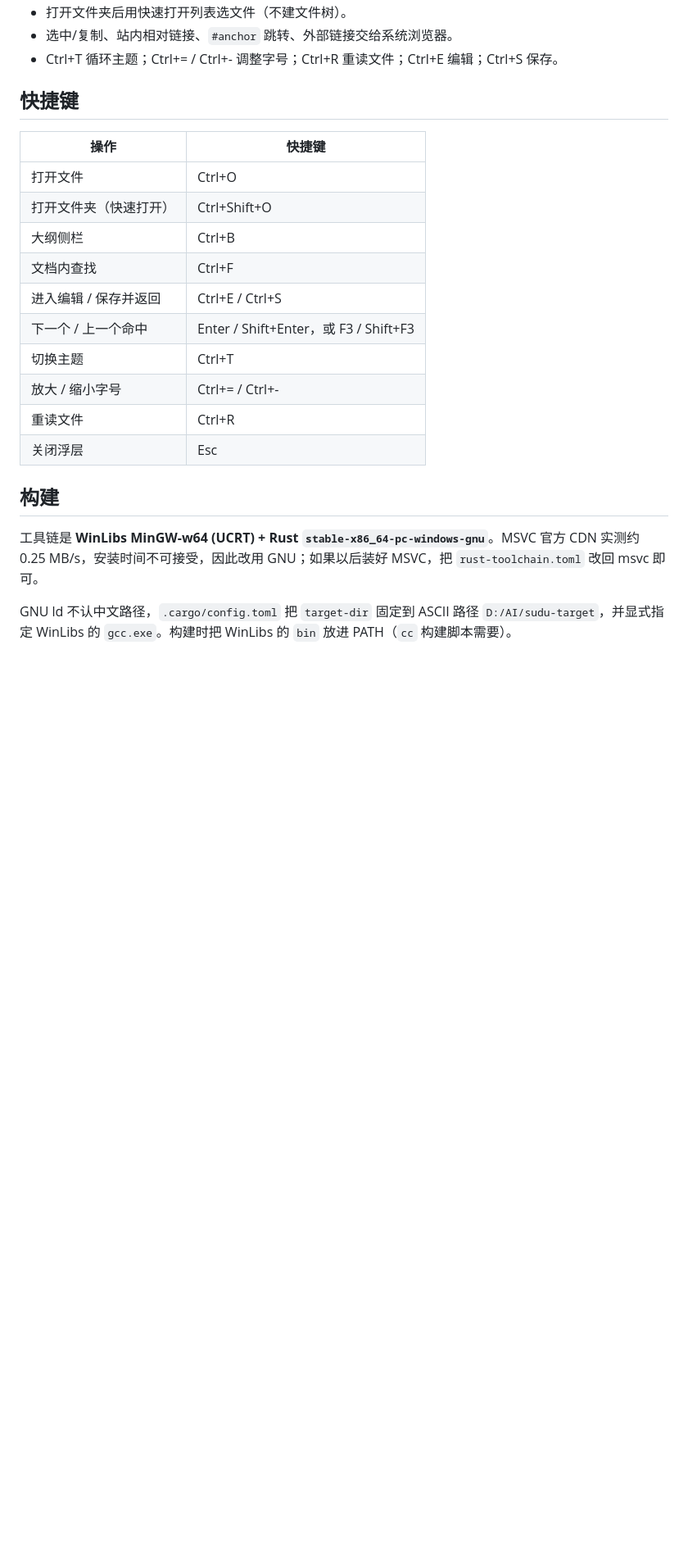
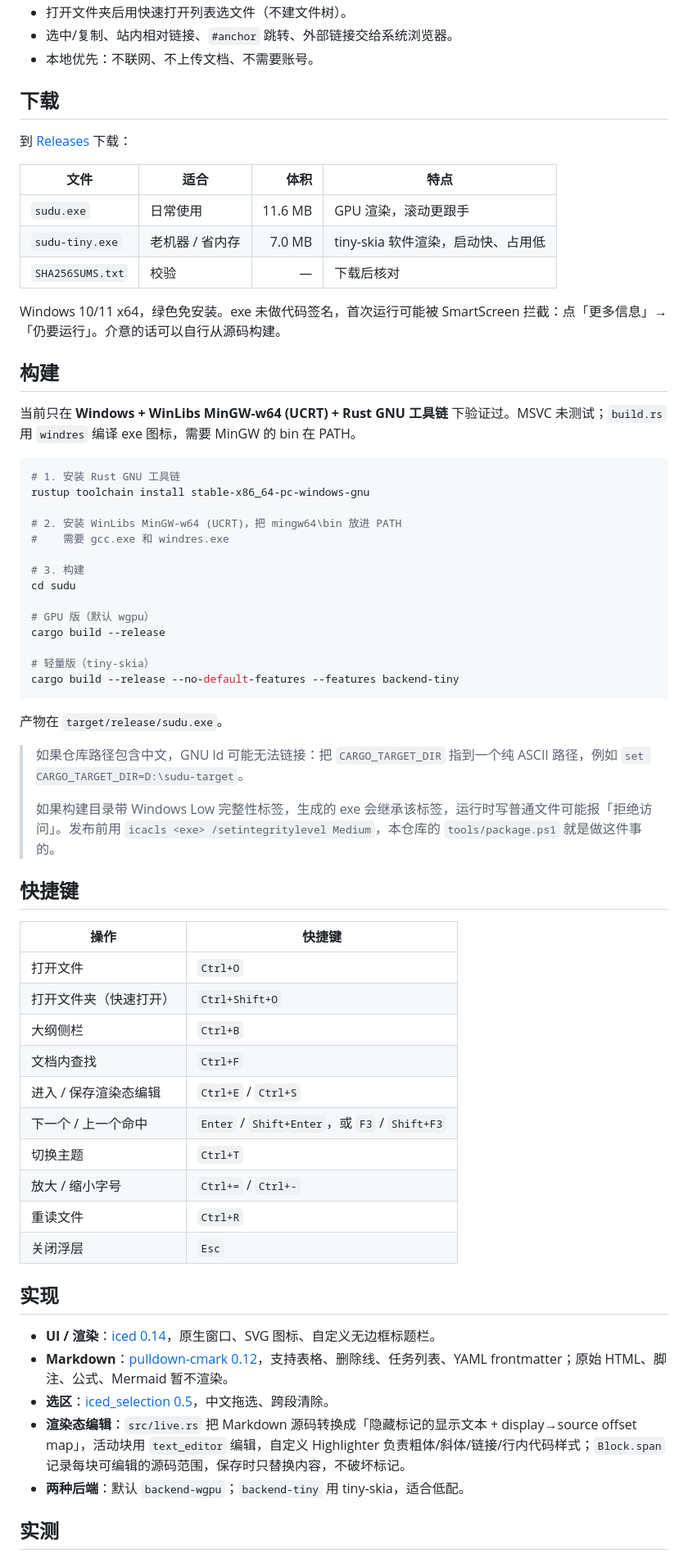
Before and after one commit to Bernardxu123/sudu, a Markdown page: README.md, the part around one of its changes. Shown at 82% size. Rendered like a GitHub page; blank space fills up the shorter version.

````diff
--- a/README.md
+++ b/README.md
@@ -19,25 +100,68 @@
 - 打开文件夹后用快速打开列表选文件（不建文件树）。
 - 选中/复制、站内相对链接、`#anchor` 跳转、外部链接交给系统浏览器。
-- Ctrl+T 循环主题；Ctrl+= / Ctrl+- 调整字号；Ctrl+R 重读文件；Ctrl+E 编辑；Ctrl+S 保存。
+- 本地优先：不联网、不上传文档、不需要账号。
+
+## 下载
+
+到 [Releases](https://github.com/Bernardxu123/sudu/releases/latest) 下载：
+
+| 文件 | 适合 | 体积 | 特点 |
+|---|---|---:|---|
+| `sudu.exe` | 日常使用 | 11.6 MB | GPU 渲染，滚动更跟手 |
+| `sudu-tiny.exe` | 老机器 / 省内存 | 7.0 MB | tiny-skia 软件渲染，启动快、占用低 |
+| `SHA256SUMS.txt` | 校验 | — | 下载后核对 |
+
+Windows 10/11 x64，绿色免安装。exe 未做代码签名，首次运行可能被 SmartScreen 拦截：点「更多信息」→「仍要运行」。介意的话可以自行从源码构建。
+
+## 构建
+
+当前只在 **Windows + WinLibs MinGW-w64 (UCRT) + Rust GNU 工具链** 下验证过。MSVC 未测试；`build.rs` 用 `windres` 编译 exe 图标，需要 MinGW 的 bin 在 PATH。
+
+```powershell
+# 1. 安装 Rust GNU 工具链
+rustup toolchain install stable-x86_64-pc-windows-gnu
+
+# 2. 安装 WinLibs MinGW-w64 (UCRT)，把 mingw64\bin 放进 PATH
+#    需要 gcc.exe 和 windres.exe
+
+# 3. 构建
+cd sudu
+
+# GPU 版（默认 wgpu）
+cargo build --release
+
+# 轻量版（tiny-skia）
+cargo build --release --no-default-features --features backend-tiny
+```
+
+产物在 `target/release/sudu.exe`。
+
+> 如果仓库路径包含中文，GNU ld 可能无法链接：把 `CARGO_TARGET_DIR` 指到一个纯 ASCII 路径，例如 `set CARGO_TARGET_DIR=D:\sudu-target`。
+>
+> 如果构建目录带 Windows Low 完整性标签，生成的 exe 会继承该标签，运行时写普通文件可能报「拒绝访问」。发布前用 `icacls <exe> /setintegritylevel Medium`，本仓库的 `tools/package.ps1` 就是做这件事的。
 
 ## 快捷键
 
 | 操作 | 快捷键 |
 |---|---|
-| 打开文件 | Ctrl+O |
-| 打开文件夹（快速打开） | Ctrl+Shift+O |
-| 大纲侧栏 | Ctrl+B |
-| 文档内查找 | Ctrl+F |
-| 进入编辑 / 保存并返回 | Ctrl+E / Ctrl+S |
-| 下一个 / 上一个命中 | Enter / Shift+Enter，或 F3 / Shift+F3 |
-| 切换主题 | Ctrl+T |
-| 放大 / 缩小字号 | Ctrl+= / Ctrl+- |
-| 重读文件 | Ctrl+R |
-| 关闭浮层 | Esc |
+| 打开文件 | `Ctrl+O` |
+| 打开文件夹（快速打开） | `Ctrl+Shift+O` |
+| 大纲侧栏 | `Ctrl+B` |
+| 文档内查找 | `Ctrl+F` |
+| 进入 / 保存渲染态编辑 | `Ctrl+E` / `Ctrl+S` |
+| 下一个 / 上一个命中 | `Enter` / `Shift+Enter`，或 `F3` / `Shift+F3` |
+| 切换主题 | `Ctrl+T` |
+| 放大 / 缩小字号 | `Ctrl+=` / `Ctrl+-` |
+| 重读文件 | `Ctrl+R` |
+| 关闭浮层 | `Esc` |
 
-## 构建
+## 实现
 
-工具链是 **WinLibs MinGW-w64 (UCRT) + Rust `stable-x86_64-pc-windows-gnu`**。MSVC 官方 CDN 实测约 0.25 MB/s，安装时间不可接受，因此改用 GNU；如果以后装好 MSVC，把 `rust-toolchain.toml` 改回 msvc 即可。
+- **UI / 渲染**：[iced 0.14](https://github.com/iced-rs/iced)，原生窗口、SVG 图标、自定义无边框标题栏。
+- **Markdown**：[pulldown-cmark 0.12](https://github.com/raphlinus/pulldown-cmark)，支持表格、删除线、任务列表、YAML frontmatter；原始 HTML、脚注、公式、Mermaid 暂不渲染。
+- **选区**：[iced_selection 0.5](https://crates.io/crates/iced_selection)，中文拖选、跨段清除。
+- **渲染态编辑**：`src/live.rs` 把 Markdown 源码转换成「隐藏标记的显示文本 + display→source offset map」，活动块用 `text_editor` 编辑，自定义 Highlighter 负责粗体/斜体/链接/行内代码样式；`Block.span` 记录每块可编辑的源码范围，保存时只替换内容，不破坏标记。
+- **两种后端**：默认 `backend-wgpu`；`backend-tiny` 用 tiny-skia，适合低配。
 
-GNU ld 不认中文路径，`.cargo/config.toml` 把 `target-dir` 固定到 ASCII 路径 `D:/AI/sudu-target`，并显式指定 WinLibs 的 `gcc.exe`。构建时把 WinLibs 的 `bin` 放进 PATH（`cc` 构建脚本需要）。
+## 实测
 
````
Also changed, not shown: other parts of README.md (+114 -60 lines), docs/editing.png (added), docs/features.png (added), docs/night.png (added), docs/reading.png (added), docs/settings.png (added), 3 other files.
